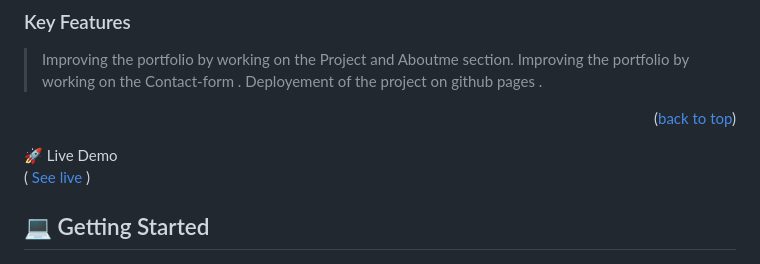
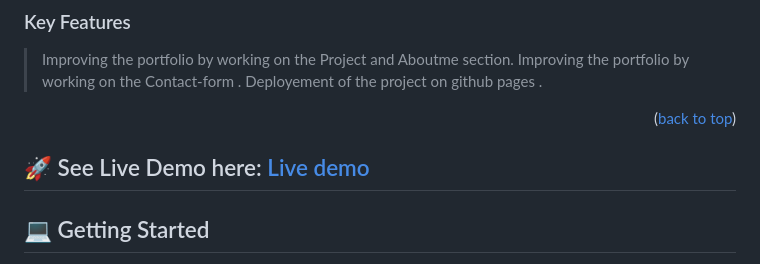
Before and after one commit to hydaline-code/Portfolio_Project, a Markdown page: README.md, the part around the change. Drawn GitHub-style.

Commit message:
Code review,updating readme file

```diff
--- a/README.md
+++ b/README.md
@@ -56,9 +56,12 @@
 >Deployement of the project on github pages .
 
 <p align="right">(<a href="#readme-top">back to top</a>)</p>
-  🚀 Live Demo <p> ( <a
- href=" https://hydaline-code.github.io/Portfolio_Project/
-"> See live </a>)</p>
+
+  <!------SEE LIVE DEMO ----->
+
+  ## 🚀 See Live Demo here: [ Live demo ](https://hydaline-code.github.io/Portfolio_Project/)
+
+
 
 <!-- GETTING STARTED -->
 
```
